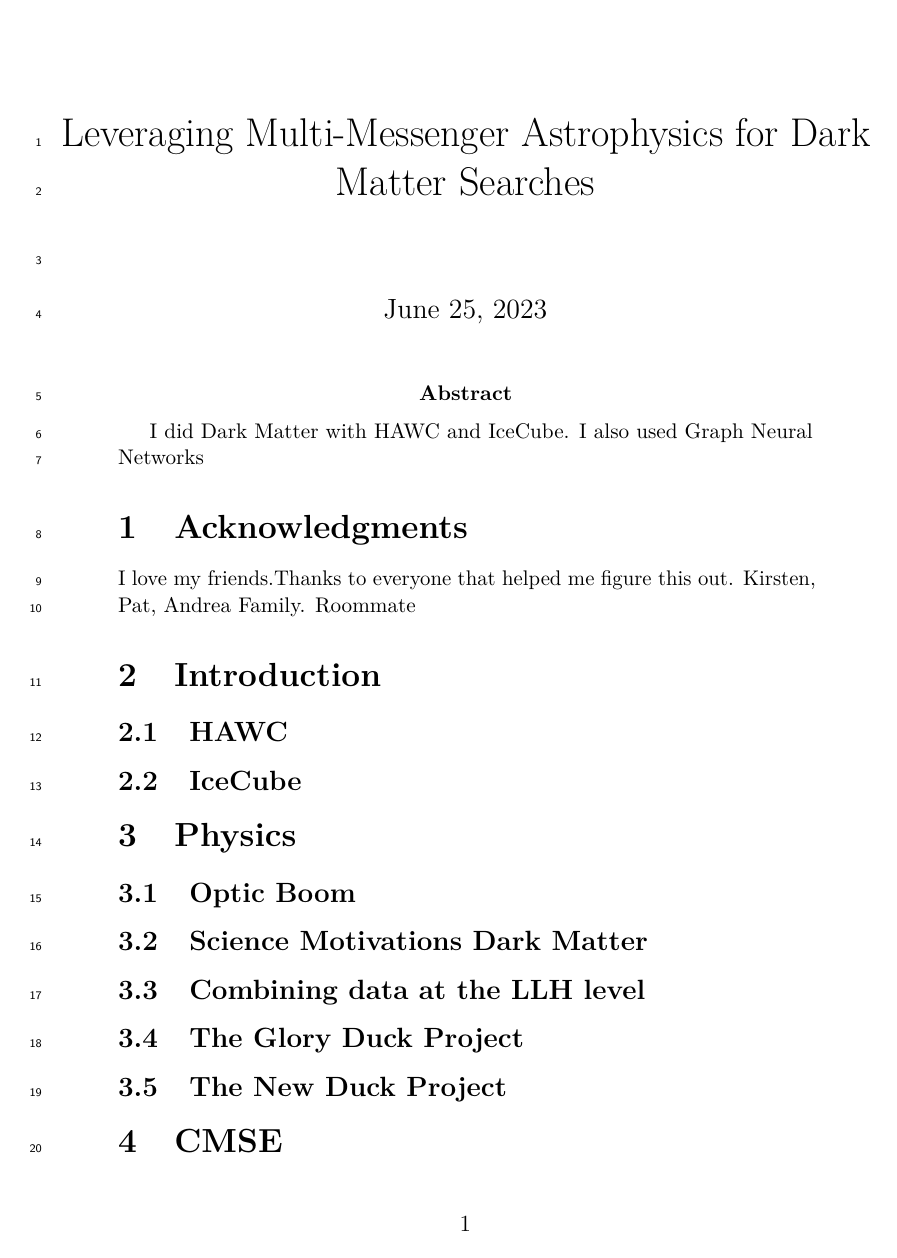
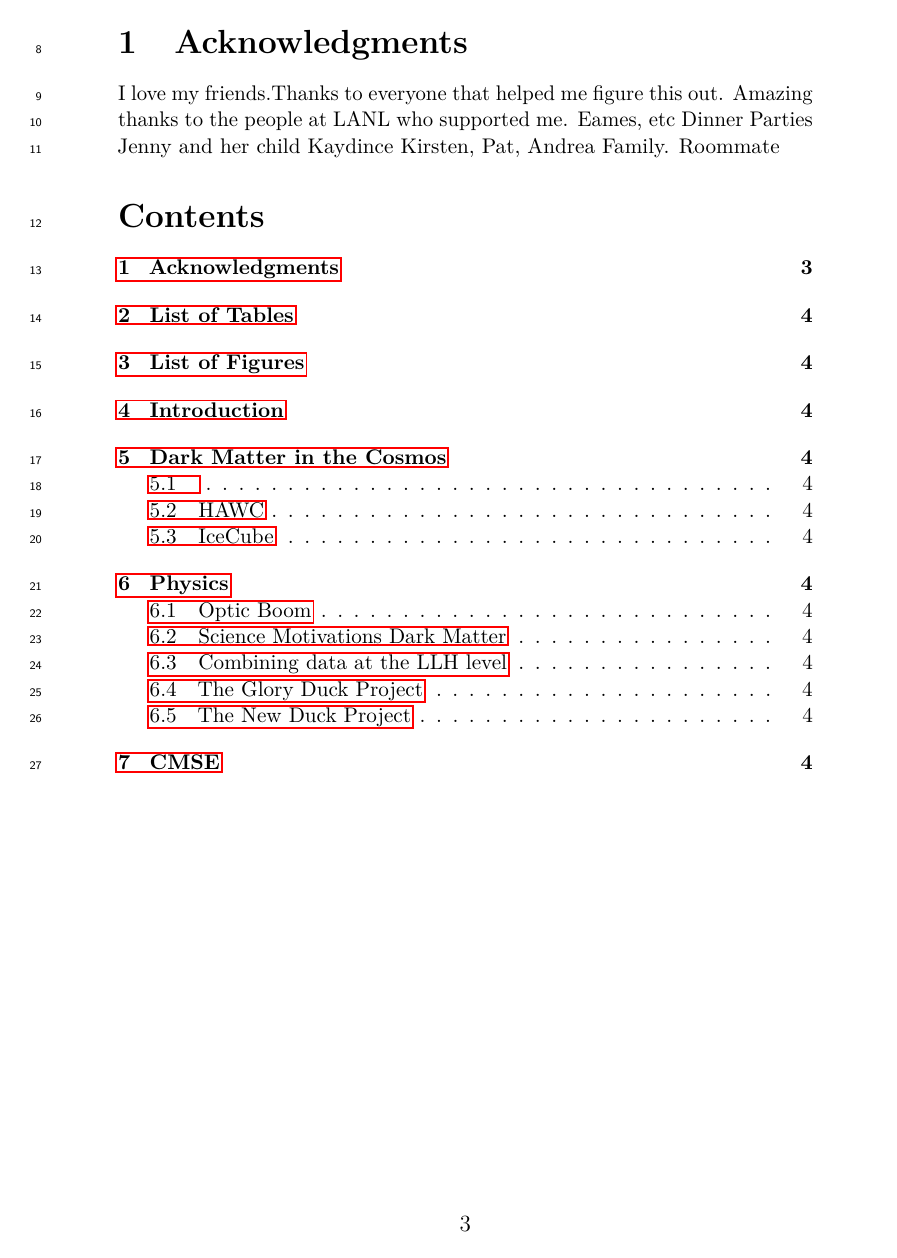
Before and after one commit to salaza82/thesis, a LaTeX document (main.tex): the whole page before the commit and page 3 of 4 after it. Compiled offline with pdfLaTeX.

Commit message:
More text

```diff
--- a/main.tex
+++ b/main.tex
@@ -58,7 +61,7 @@
 \begin{document}
-\title{Leveraging Multi-Messenger Astrophysics for Dark Matter Searches}
+\maketitle
 
-\maketitle
+\pagebreak
 
 \abstract{I did Dark Matter with HAWC and IceCube. I also used Graph Neural Networks}
 
@@ -65,7 +70,10 @@
 \section{Acknowledgments}
 I love my friends.Thanks to everyone that helped me figure this out.
+Amazing thanks to the people at LANL who supported me. Eames, etc
+Dinner Parties
+Jenny and her child Kaydince
 Kirsten, Pat, Andrea
 Family.
 Roommate
 
-\section{Introduction}
+\tableofcontents
```
Also changed, not shown: main.tex (28 more changed lines).
